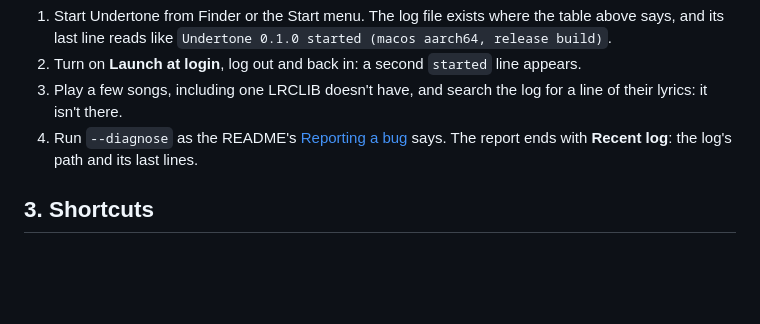
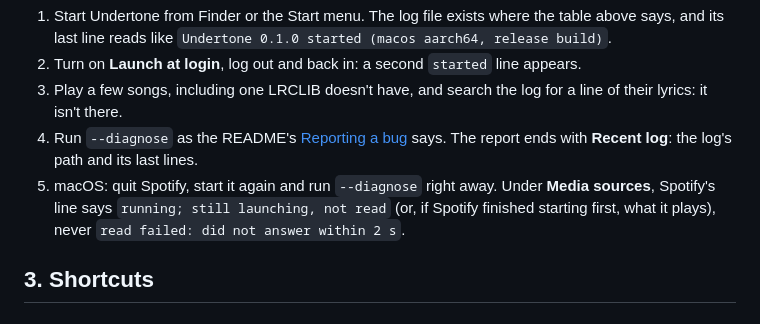
Before and after one commit to sussyswimmer/lyricsync, a Markdown page: docs/ACCEPTANCE.md, the part around the change. GitHub-like rendering; blank space fills up the shorter version.

```diff
--- a/docs/ACCEPTANCE.md
+++ b/docs/ACCEPTANCE.md
@@ -35,6 +35,7 @@ Both OSes, with the installed app:
 2. Turn on **Launch at login**, log out and back in: a second `started` line appears.
 3. Play a few songs, including one LRCLIB doesn't have, and search the log for a line of their lyrics: it isn't there.
 4. Run `--diagnose` as the README's [Reporting a bug](../README.md#reporting-a-bug) says. The report ends with **Recent log**: the log's path and its last lines.
+5. macOS: quit Spotify, start it again and run `--diagnose` right away. Under **Media sources**, Spotify's line says `running; still launching, not read` (or, if Spotify finished starting first, what it plays), never `read failed: did not answer within 2 s`.
 
 ## 3. Shortcuts
 
```
Also changed, not shown: docs/HANDOFF.md (+1 -1 lines).
